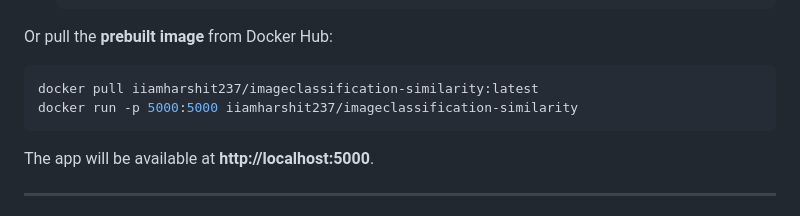
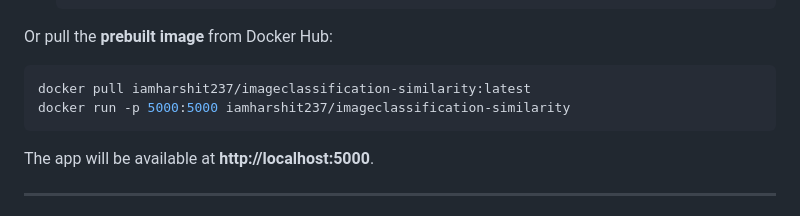
Before and after one commit to IAmHarshit0/CelebClassification-Similarity, a Markdown page: README.md, the part around the change. GitHub-like rendering.

````diff
--- a/README.md
+++ b/README.md
@@ -90,8 +90,8 @@ This project includes a **Dockerfile** for easy containerization.
 
 Or pull the **prebuilt image** from Docker Hub:
 ```bash
-docker pull iiamharshit237/imageclassification-similarity:latest
-docker run -p 5000:5000 iiamharshit237/imageclassification-similarity
+docker pull iamharshit237/imageclassification-similarity:latest
+docker run -p 5000:5000 iamharshit237/imageclassification-similarity
 ```
 
 The app will be available at **http://localhost:5000**.
````
